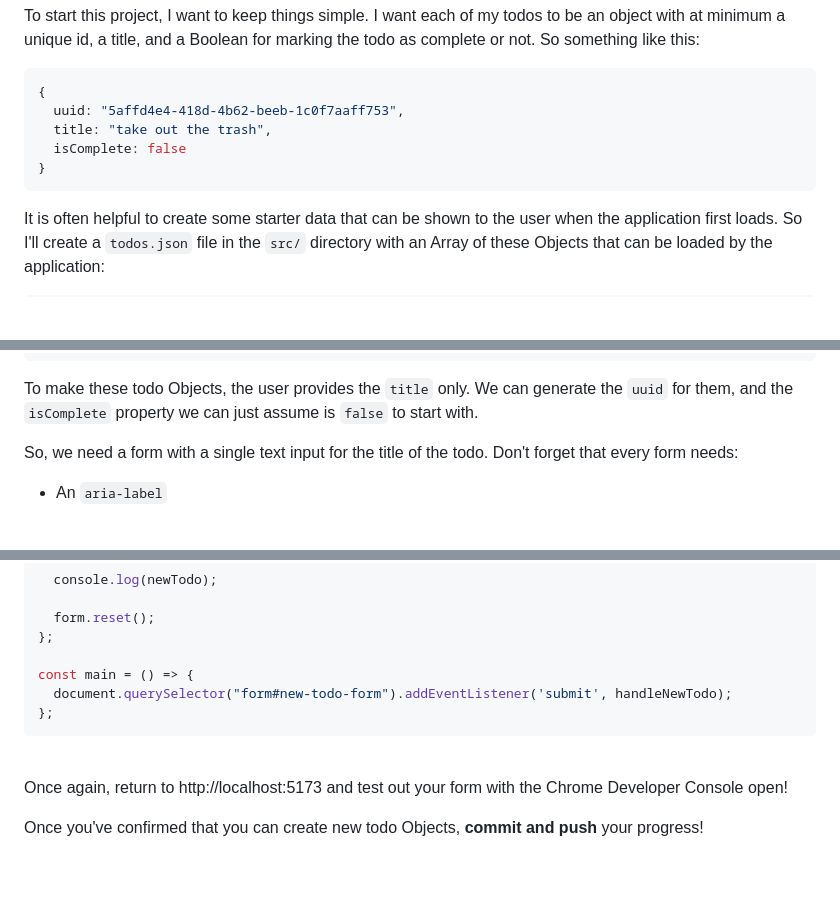
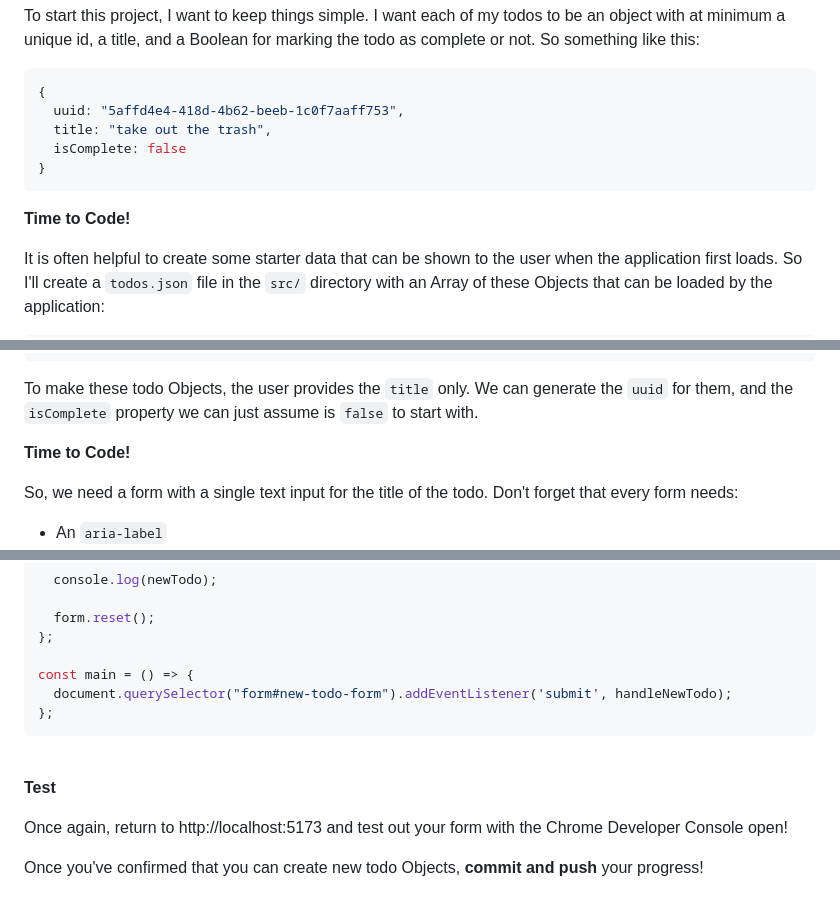
Before and after one commit to benspector-mls/f23-2-3-0-todo-app-example, a Markdown page: README.md, 3 parts joined by grey strips. Drawn GitHub-style; blank space fills up the shorter version.

````diff
--- a/README.md
+++ b/README.md
@@ -115,6 +121,8 @@ To start this project, I want to keep things simple. I want each of my todos to
   isComplete: false
 }
 ```
+
+**Time to Code!**
 
 It is often helpful to create some starter data that can be shown to the user when the application first loads. So I'll create a `todos.json` file in the `src/` directory with an Array of these Objects that can be loaded by the application:
 
@@ -174,6 +182,7 @@ const todo = {
 
 To make these todo Objects, the user provides the `title` only. We can generate the `uuid` for them, and the `isComplete` property we can just assume is `false` to start with.
 
+**Time to Code!**
 
 So, we need a form with a single text input for the title of the todo. Don't forget that every form needs:
 * An `aria-label`
@@ -232,6 +241,8 @@ const main = () => {
 
 </details><br>
 
+**Test**
+
 Once again, return to http://localhost:5173 and test out your form with the Chrome Developer Console open!
 
 Once you've confirmed that you can create new todo Objects, **commit and push** your progress!
````
Also changed, not shown: other parts of README.md (+31 -3 lines).
